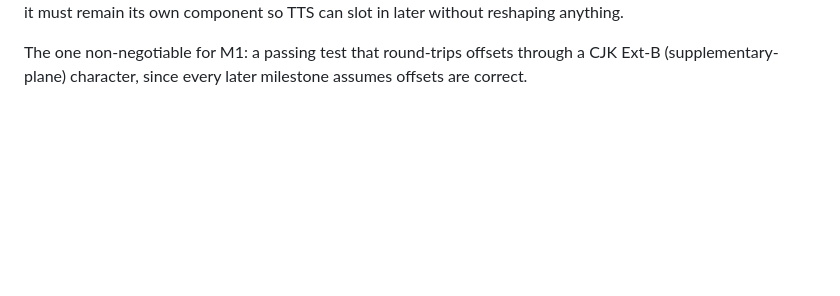
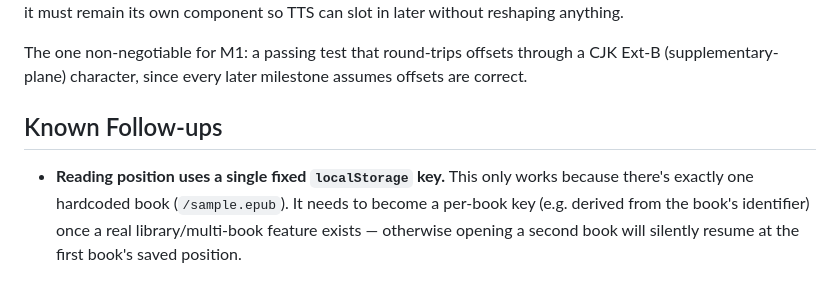
Before and after one commit to PTemple97/yomu, a Markdown page: CLAUDE.md, the part around the change. Rendered like a GitHub page; blank space fills up the shorter version.

Commit message:
Note the single-book localStorage position key as a known follow-up
The reading-position persistence added in M2 uses one fixed
localStorage key, which only works because there's exactly one
hardcoded book right now. Documenting it under a new "Known
Follow-ups" section so it isn't forgotten once a real library/
multi-book feature exists.

Co-Authored-By: Claude Sonnet 5 <noreply@anthropic.com>
Claude-Session: https://claude.ai/code/session_01Gewz39hwuG1RHJFGmCRNFY

```diff
--- a/CLAUDE.md
+++ b/CLAUDE.md
@@ -126,3 +126,11 @@ reshaping anything.
 The one non-negotiable for M1: a passing test that round-trips offsets
 through a CJK Ext-B (supplementary-plane) character, since every later
 milestone assumes offsets are correct.
+
+## Known Follow-ups
+
+- **Reading position uses a single fixed `localStorage` key.** This only
+  works because there's exactly one hardcoded book (`/sample.epub`). It needs
+  to become a per-book key (e.g. derived from the book's identifier) once a
+  real library/multi-book feature exists — otherwise opening a second book
+  will silently resume at the first book's saved position.
```
